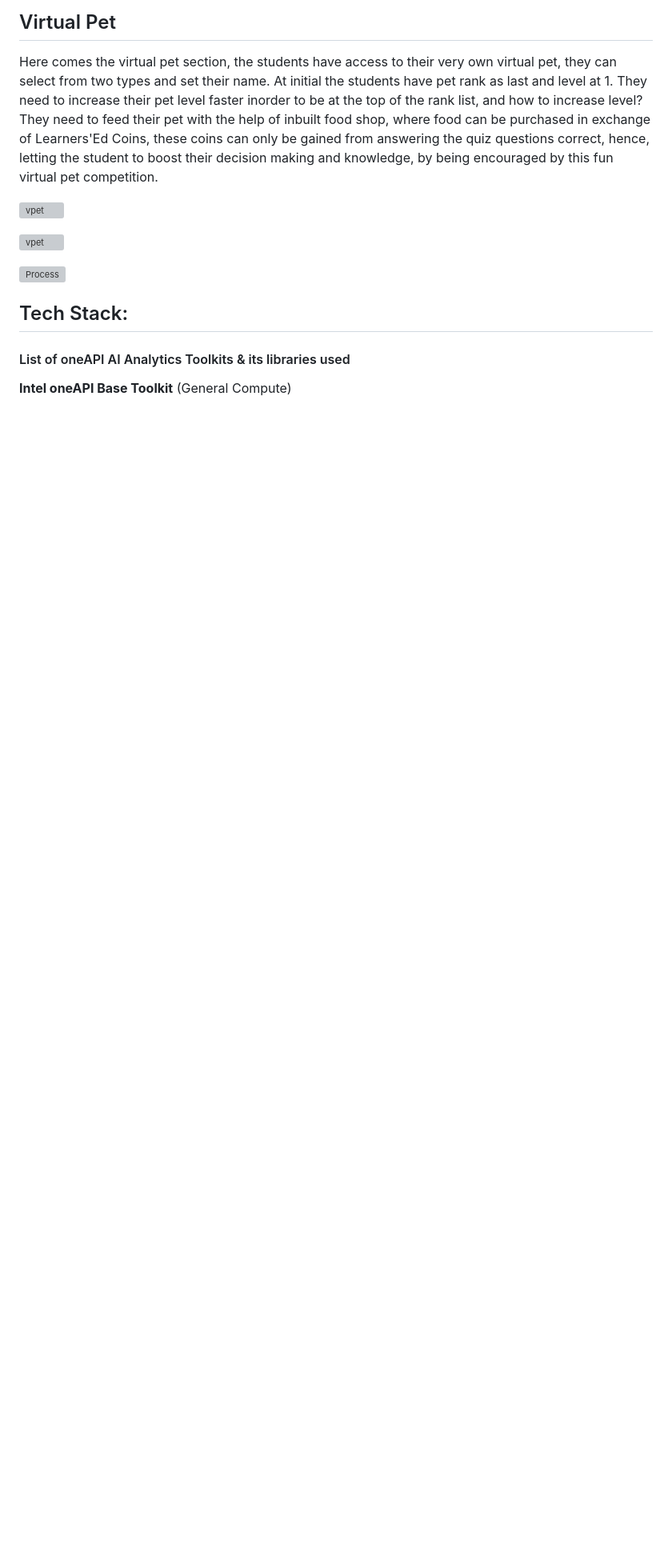
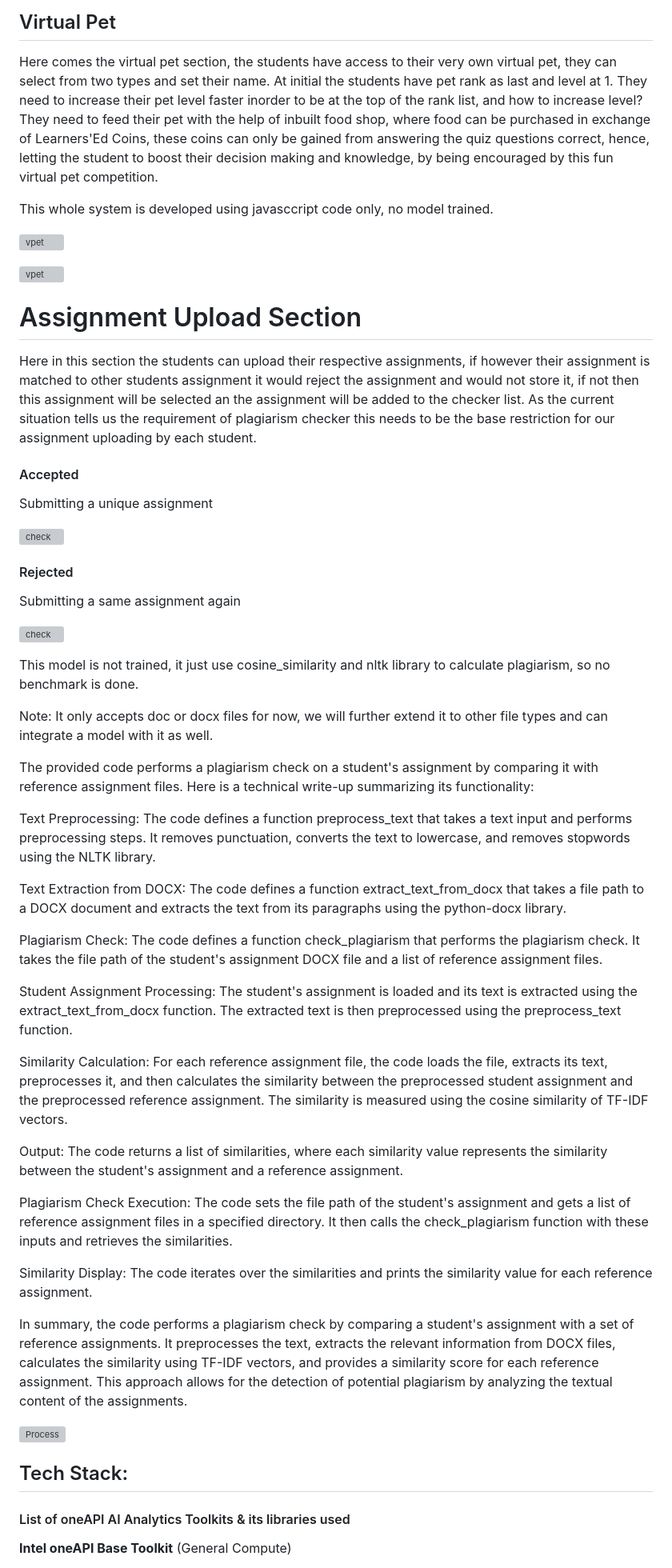
Before and after one commit to SaumyaSrivastava13/Phoenix13-Learner-s-Ed, a Markdown page: README.md, the part around the change. Shown: that part at 80% size. Drawn GitHub-style; blank space fills up the shorter version; grey boxes are pictures that could not be loaded.

```diff
--- a/README.md
+++ b/README.md
@@ -257,9 +257,51 @@ Here is the benchmarks difference in normal cpu vs intel optimized cpu
 Here comes the virtual pet section, the students have access to their very own virtual pet, they can select from two types and set their name. At initial the students have pet rank as last and level at 1. They need to increase their pet level faster inorder to be at the top of the rank list, and how to increase level?
 They need to feed their pet with the help of inbuilt food shop, where food can be purchased in exchange of Learners'Ed Coins, these coins can only be gained from answering the quiz questions correct, hence, letting the student to boost their decision making and knowledge, by being encouraged by this fun virtual pet competition.
 
+This whole system is developed using javasccript code only, no model trained.
+
 ![vpet](https://cdn.discordapp.com/attachments/1046493587916988417/1116036254757310534/Screenshot_2023-06-07_213827.png)
 
 ![vpet](https://cdn.discordapp.com/attachments/1046493587916988417/1116036254371426355/Screenshot_2023-06-07_213909.png)
+
+# Assignment Upload Section
+
+Here in this section the students can upload their respective assignments, if however their assignment is matched to other students assignment it would reject the assignment and would not store it, if not then this assignment will be selected an the assignment will be added to the checker list. As the current situation tells us the requirement of plagiarism checker this needs to be the base restriction for our assignment uploading by each student.
+
+#### Accepted
+
+Submitting a unique assignment
+
+![check](https://cdn.discordapp.com/attachments/1046493587916988417/1116039939461763172/Screenshot_2023-06-07_215334.png)
+
+#### Rejected
+
+Submitting a same assignment again
+
+![check](https://cdn.discordapp.com/attachments/1046493587916988417/1116039939096842260/Screenshot_2023-06-07_215357.png)
+
+This model is not trained, it just use cosine_similarity and nltk library to calculate plagiarism, so no benchmark is done.
+
+Note: It only accepts doc or docx files for now, we will further extend it to other file types and can integrate a model with it as well.
+
+The provided code performs a plagiarism check on a student's assignment by comparing it with reference assignment files. Here is a technical write-up summarizing its functionality:
+
+Text Preprocessing: The code defines a function preprocess_text that takes a text input and performs preprocessing steps. It removes punctuation, converts the text to lowercase, and removes stopwords using the NLTK library.
+
+Text Extraction from DOCX: The code defines a function extract_text_from_docx that takes a file path to a DOCX document and extracts the text from its paragraphs using the python-docx library.
+
+Plagiarism Check: The code defines a function check_plagiarism that performs the plagiarism check. It takes the file path of the student's assignment DOCX file and a list of reference assignment files.
+
+Student Assignment Processing: The student's assignment is loaded and its text is extracted using the extract_text_from_docx function. The extracted text is then preprocessed using the preprocess_text function.
+
+Similarity Calculation: For each reference assignment file, the code loads the file, extracts its text, preprocesses it, and then calculates the similarity between the preprocessed student assignment and the preprocessed reference assignment. The similarity is measured using the cosine similarity of TF-IDF vectors.
+
+Output: The code returns a list of similarities, where each similarity value represents the similarity between the student's assignment and a reference assignment.
+
+Plagiarism Check Execution: The code sets the file path of the student's assignment and gets a list of reference assignment files in a specified directory. It then calls the check_plagiarism function with these inputs and retrieves the similarities.
+
+Similarity Display: The code iterates over the similarities and prints the similarity value for each reference assignment.
+
+In summary, the code performs a plagiarism check by comparing a student's assignment with a set of reference assignments. It preprocesses the text, extracts the relevant information from DOCX files, calculates the similarity using TF-IDF vectors, and provides a similarity score for each reference assignment. This approach allows for the detection of potential plagiarism by analyzing the textual content of the assignments.
 
 
 
```
